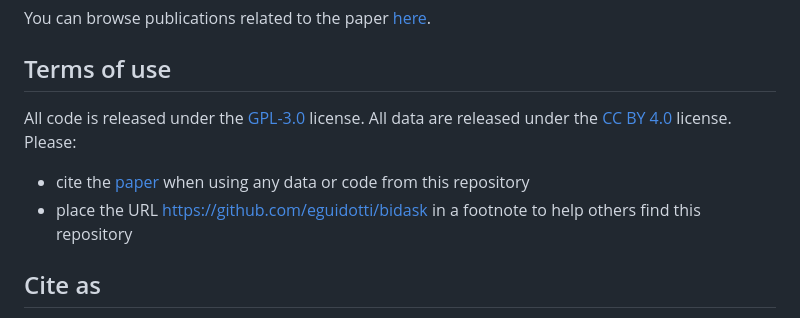
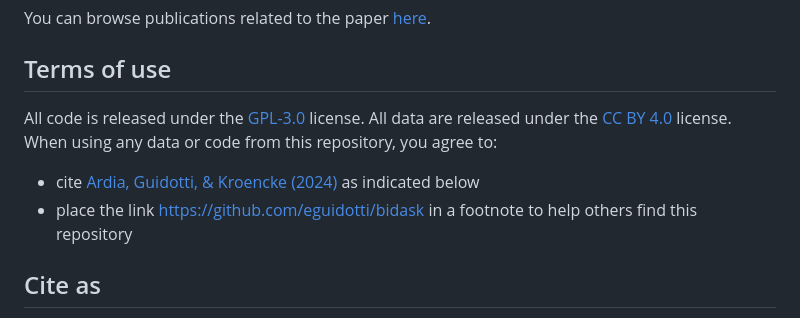
Before and after one commit to eguidotti/bidask, a Markdown page: README.md, the part around the change. Drawn GitHub-style.

```diff
--- a/README.md
+++ b/README.md
@@ -33,10 +33,10 @@ You can browse publications related to the paper [here](https://scholar.google.c
 
 ## Terms of use
 
-All code is released under the [GPL-3.0](https://github.com/eguidotti/bidask/?tab=GPL-3.0-1-ov-file#GPL-3.0-1-ov-file) license. All data are released under the [CC BY 4.0](http://creativecommons.org/licenses/by/4.0) license. Please:
+All code is released under the [GPL-3.0](https://github.com/eguidotti/bidask/?tab=GPL-3.0-1-ov-file#GPL-3.0-1-ov-file) license. All data are released under the [CC BY 4.0](http://creativecommons.org/licenses/by/4.0) license. When using any data or code from this repository, you agree to:
 
-- cite the [paper](https://doi.org/10.1016/j.jfineco.2024.103916) when using any data or code from this repository
-- place the URL https://github.com/eguidotti/bidask in a footnote to help others find this repository
+- cite [Ardia, Guidotti, & Kroencke (2024)](https://doi.org/10.1016/j.jfineco.2024.103916) as indicated below
+- place the link [https://github.com/eguidotti/bidask](https://github.com/eguidotti/bidask) in a footnote to help others find this repository
 
 ## Cite as
 
```
